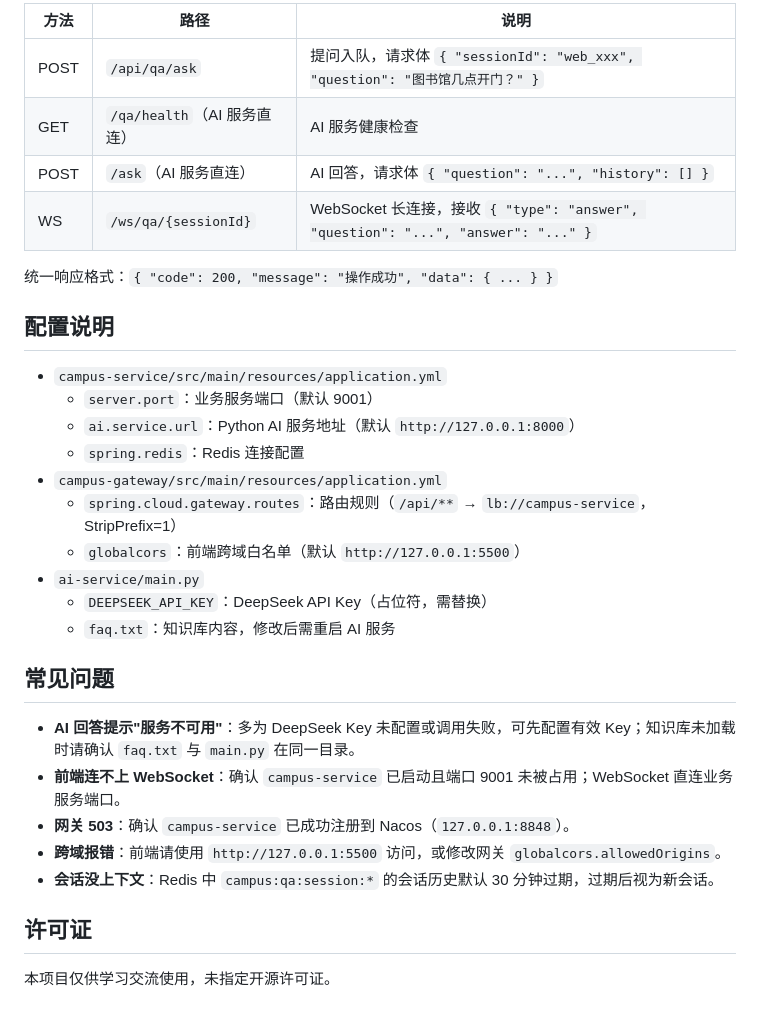
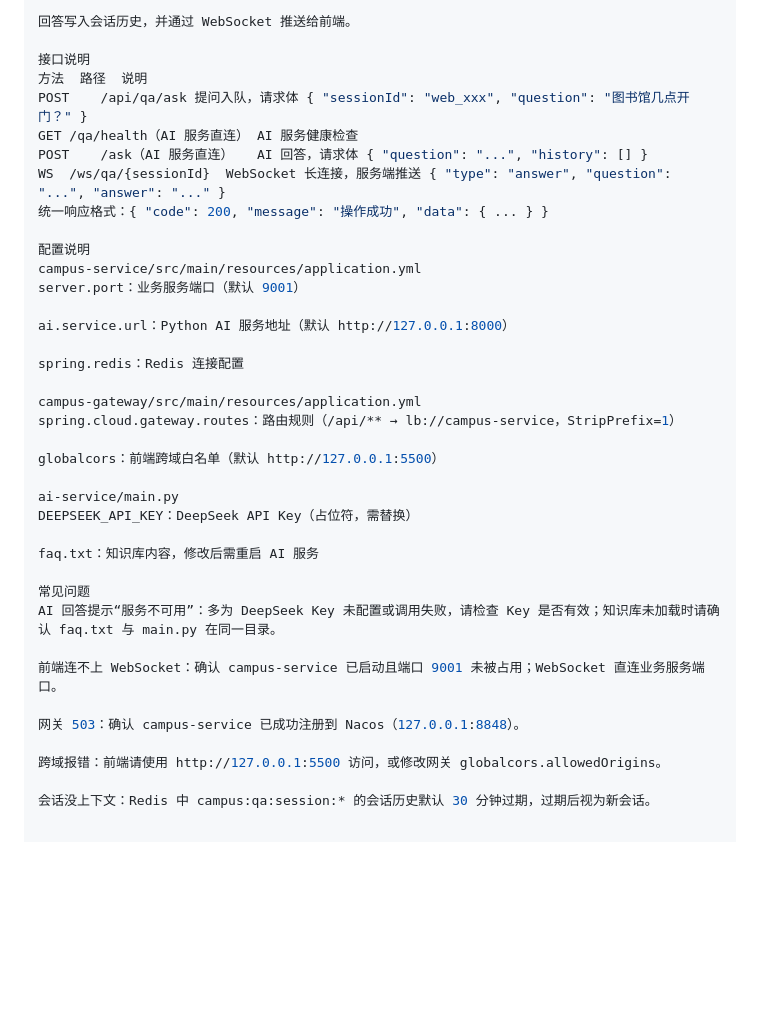
Before and after one commit to Nian10TEn/campus-qa-parent, a Markdown page: README.md, the part around one of its changes. GitHub-like rendering; blank space fills up the shorter version.

```diff
--- a/README.md
+++ b/README.md
@@ -80,34 +74,39 @@ mvn spring-boot:run
 
-| 方法 | 路径 | 说明 |
-|------|------|------|
-| POST | `/api/qa/ask` | 提问入队，请求体 `{ "sessionId": "web_xxx", "question": "图书馆几点开门？" }` |
-| GET | `/qa/health`（AI 服务直连） | AI 服务健康检查 |
-| POST | `/ask`（AI 服务直连） | AI 回答，请求体 `{ "question": "...", "history": [] }` |
-| WS | `/ws/qa/{sessionId}` | WebSocket 长连接，接收 `{ "type": "answer", "question": "...", "answer": "..." }` |
+回答写入会话历史，并通过 WebSocket 推送给前端。
 
-统一响应格式：`{ "code": 200, "message": "操作成功", "data": { ... } }`
+接口说明
+方法	路径	说明
+POST	/api/qa/ask	提问入队，请求体 { "sessionId": "web_xxx", "question": "图书馆几点开门？" }
+GET	/qa/health（AI 服务直连）	AI 服务健康检查
+POST	/ask（AI 服务直连）	AI 回答，请求体 { "question": "...", "history": [] }
+WS	/ws/qa/{sessionId}	WebSocket 长连接，服务端推送 { "type": "answer", "question": "...", "answer": "..." }
+统一响应格式：{ "code": 200, "message": "操作成功", "data": { ... } }
 
-## 配置说明
+配置说明
+campus-service/src/main/resources/application.yml
+server.port：业务服务端口（默认 9001）
 
-- `campus-service/src/main/resources/application.yml`
-  - `server.port`：业务服务端口（默认 9001）
-  - `ai.service.url`：Python AI 服务地址（默认 `http://127.0.0.1:8000`）
-  - `spring.redis`：Redis 连接配置
-- `campus-gateway/src/main/resources/application.yml`
-  - `spring.cloud.gateway.routes`：路由规则（`/api/**` → `lb://campus-service`，StripPrefix=1）
-  - `globalcors`：前端跨域白名单（默认 `http://127.0.0.1:5500`）
-- `ai-service/main.py`
-  - `DEEPSEEK_API_KEY`：DeepSeek API Key（占位符，需替换）
-  - `faq.txt`：知识库内容，修改后需重启 AI 服务
+ai.service.url：Python AI 服务地址（默认 http://127.0.0.1:8000）
 
-## 常见问题
+spring.redis：Redis 连接配置
 
-- **AI 回答提示"服务不可用"**：多为 DeepSeek Key 未配置或调用失败，可先配置有效 Key；知识库未加载时请确认 `faq.txt` 与 `main.py` 在同一目录。
-- **前端连不上 WebSocket**：确认 `campus-service` 已启动且端口 9001 未被占用；WebSocket 直连业务服务端口。
-- **网关 503**：确认 `campus-service` 已成功注册到 Nacos（`127.0.0.1:8848`）。
-- **跨域报错**：前端请使用 `http://127.0.0.1:5500` 访问，或修改网关 `globalcors.allowedOrigins`。
-- **会话没上下文**：Redis 中 `campus:qa:session:*` 的会话历史默认 30 分钟过期，过期后视为新会话。
+campus-gateway/src/main/resources/application.yml
+spring.cloud.gateway.routes：路由规则（/api/** → lb://campus-service，StripPrefix=1）
 
-## 许可证
+globalcors：前端跨域白名单（默认 http://127.0.0.1:5500）
 
-本项目仅供学习交流使用，未指定开源许可证。
+ai-service/main.py
+DEEPSEEK_API_KEY：DeepSeek API Key（占位符，需替换）
+
+faq.txt：知识库内容，修改后需重启 AI 服务
+
+常见问题
+AI 回答提示“服务不可用”：多为 DeepSeek Key 未配置或调用失败，请检查 Key 是否有效；知识库未加载时请确认 faq.txt 与 main.py 在同一目录。
+
+前端连不上 WebSocket：确认 campus-service 已启动且端口 9001 未被占用；WebSocket 直连业务服务端口。
+
+网关 503：确认 campus-service 已成功注册到 Nacos（127.0.0.1:8848）。
+
+跨域报错：前端请使用 http://127.0.0.1:5500 访问，或修改网关 globalcors.allowedOrigins。
+
+会话没上下文：Redis 中 campus:qa:session:* 的会话历史默认 30 分钟过期，过期后视为新会话。
```
Also changed, not shown: other parts of README.md (+36 -42 lines).
